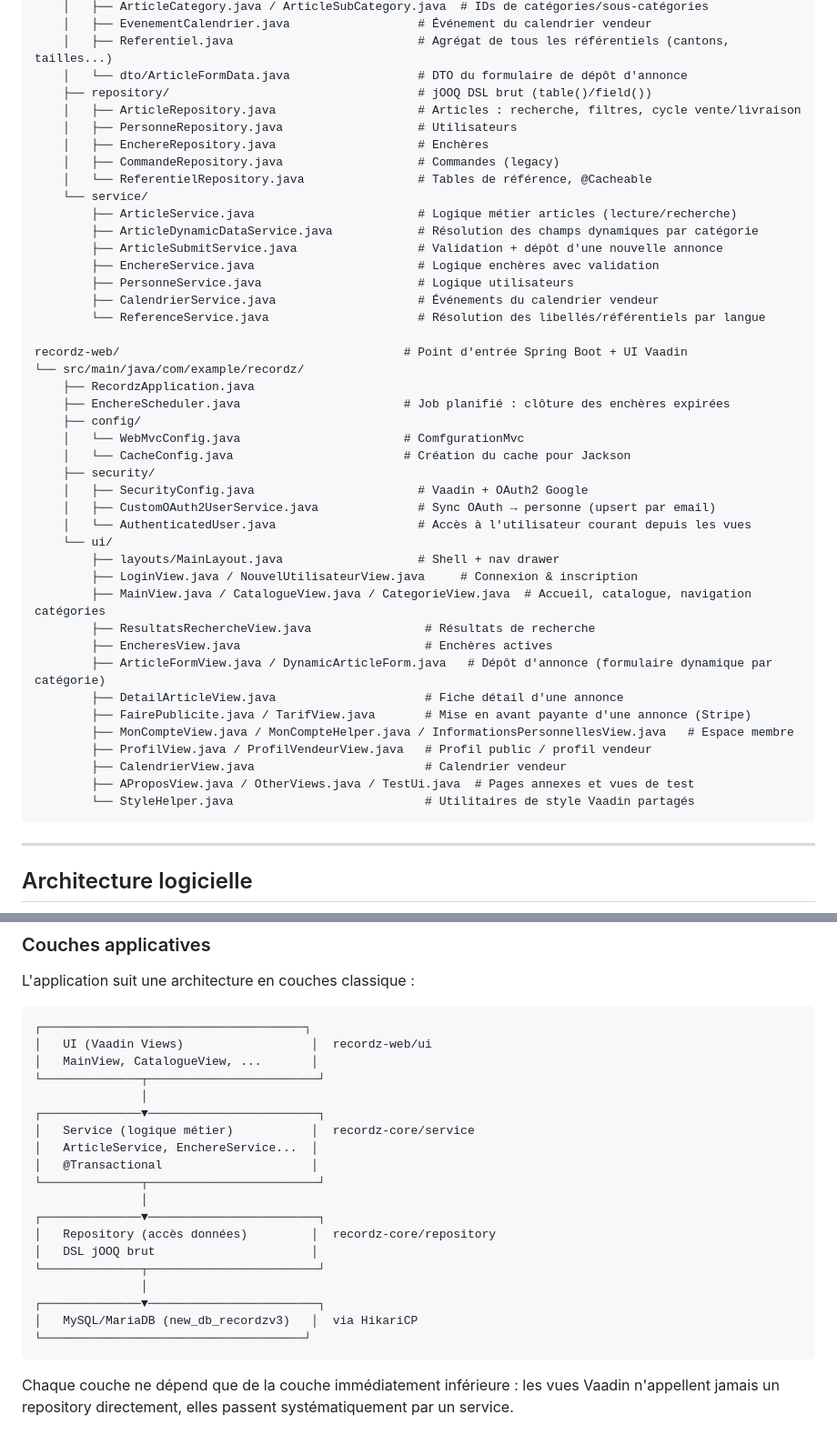
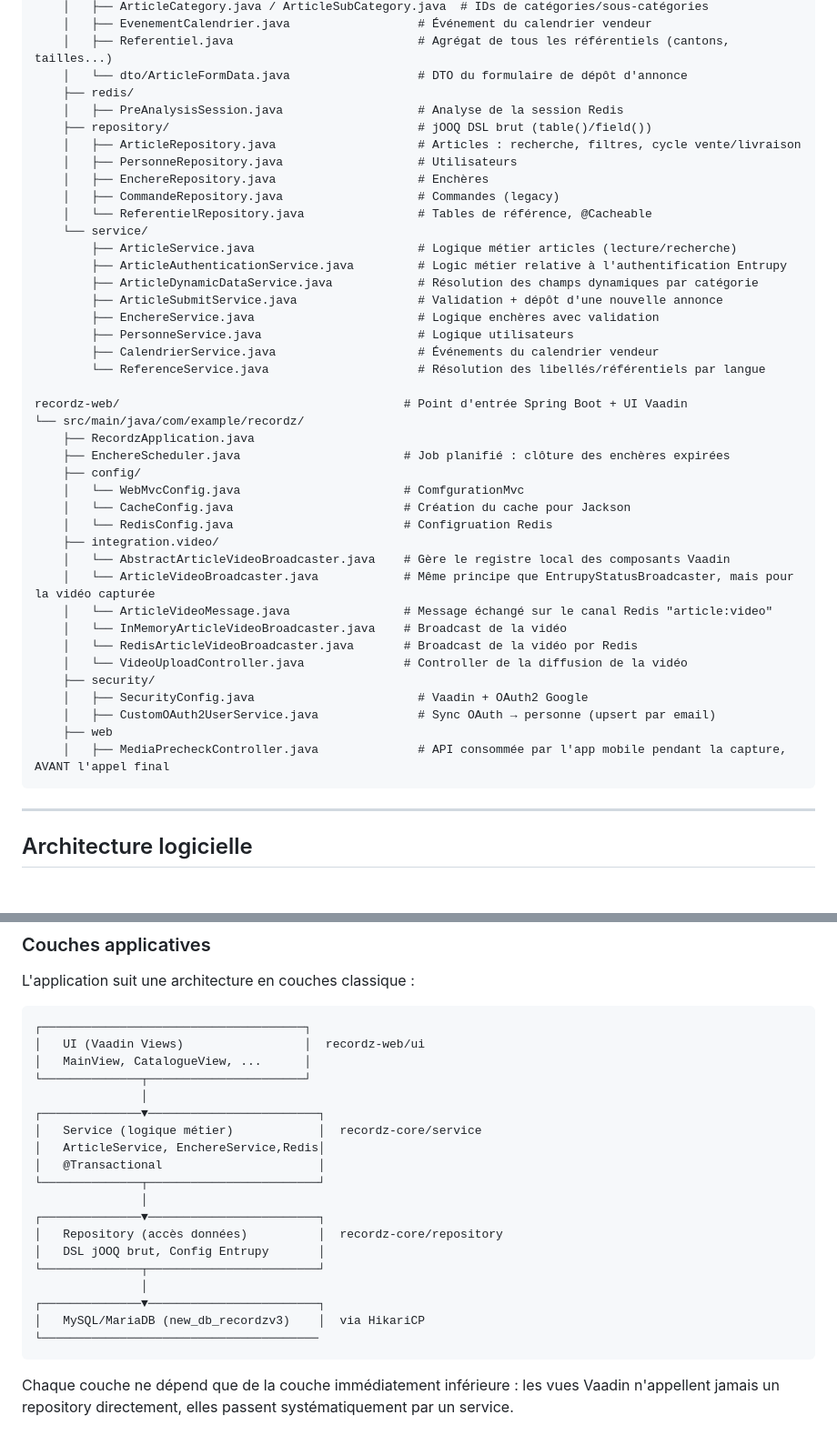
Before and after one commit to alexandre1/recordz-auction, a Markdown page: README.md, 2 parts joined by grey strips. Shown at 91% size. GitHub-like rendering; blank space fills up the shorter version.

Commit message:
Mise à jour de la documentation

````diff
--- a/README.md
+++ b/README.md
@@ -103,6 +112,8 @@ recordz-core/                                      # Logique métier — indépe
     │   ├── EvenementCalendrier.java                  # Événement du calendrier vendeur
     │   ├── Referentiel.java                          # Agrégat de tous les référentiels (cantons, tailles...)
     │   └── dto/ArticleFormData.java                  # DTO du formulaire de dépôt d'annonce
+    ├── redis/
+    │   ├── PreAnalysisSession.java                   # Analyse de la session Redis
     ├── repository/                                   # jOOQ DSL brut (table()/field())
     │   ├── ArticleRepository.java                    # Articles : recherche, filtres, cycle vente/livraison
     │   ├── PersonneRepository.java                   # Utilisateurs
@@ -111,6 +122,7 @@ recordz-core/                                      # Logique métier — indépe
     │   └── ReferentielRepository.java                # Tables de référence, @Cacheable
     └── service/
         ├── ArticleService.java                       # Logique métier articles (lecture/recherche)
+        ├── ArticleAuthenticationService.java         # Logic métier relative à l'authentification Entrupy
         ├── ArticleDynamicDataService.java            # Résolution des champs dynamiques par catégorie
         ├── ArticleSubmitService.java                 # Validation + dépôt d'une nouvelle annonce
         ├── EnchereService.java                       # Logique enchères avec validation
@@ -125,24 +137,19 @@ recordz-web/                                        # Point d'entrée Spring Boo
     ├── config/
     │   └── WebMvcConfig.java                       # ComfgurationMvc
     │   └── CacheConfig.java                        # Création du cache pour Jackson
+    │   └── RedisConfig.java                        # Configruation Redis
+    ├── integration.video/
+    │   └── AbstractArticleVideoBroadcaster.java    # Gère le registre local des composants Vaadin
+    │   └── ArticleVideoBroadcaster.java            # Même principe que EntrupyStatusBroadcaster, mais pour la vidéo capturée
+    │   └── ArticleVideoMessage.java                # Message échangé sur le canal Redis "article:video"
+    │   └── InMemoryArticleVideoBroadcaster.java    # Broadcast de la vidéo
+    │   └── RedisArticleVideoBroadcaster.java       # Broadcast de la vidéo por Redis
+    │   └── VideoUploadController.java              # Controller de la diffusion de la vidéo
     ├── security/
     │   ├── SecurityConfig.java                       # Vaadin + OAuth2 Google
     │   ├── CustomOAuth2UserService.java              # Sync OAuth → personne (upsert par email)
-    │   └── AuthenticatedUser.java                    # Accès à l'utilisateur courant depuis les vues
-    └── ui/
-        ├── layouts/MainLayout.java                   # Shell + nav drawer
-        ├── LoginView.java / NouvelUtilisateurView.java     # Connexion & inscription
-        ├── MainView.java / CatalogueView.java / CategorieView.java  # Accueil, catalogue, navigation catégories
-        ├── ResultatsRechercheView.java                # Résultats de recherche
-        ├── EncheresView.java                          # Enchères actives
-        ├── ArticleFormView.java / DynamicArticleForm.java   # Dépôt d'annonce (formulaire dynamique par catégorie)
-        ├── DetailArticleView.java                     # Fiche détail d'une annonce
-        ├── FairePublicite.java / TarifView.java       # Mise en avant payante d'une annonce (Stripe)
-        ├── MonCompteView.java / MonCompteHelper.java / InformationsPersonnellesView.java   # Espace membre
-        ├── ProfilView.java / ProfilVendeurView.java   # Profil public / profil vendeur
-        ├── CalendrierView.java                        # Calendrier vendeur
-        ├── AProposView.java / OtherViews.java / TestUi.java  # Pages annexes et vues de test
-        └── StyleHelper.java                           # Utilitaires de style Vaadin partagés
+    ├── web
+    │   ├── MediaPrecheckController.java              # API consommée par l'app mobile pendant la capture, AVANT l'appel final
 ```
 
 ---
@@ -162,24 +169,24 @@ L'application suit une architecture en couches classique :
 
 ```
 ┌─────────────────────────────────────┐
-│   UI (Vaadin Views)                  │  recordz-web/ui
-│   MainView, CatalogueView, ...       │
+│   UI (Vaadin Views)                 │  recordz-web/ui
+│   MainView, CatalogueView, ...      │
+└──────────────┬──────────────────────┘
+               │
+┌──────────────▼────────────────────────┐
+│   Service (logique métier)            │  recordz-core/service
+│   ArticleService, EnchereService,Redis│
+│   @Transactional                      │
 └──────────────┬────────────────────────┘
                │
 ┌──────────────▼────────────────────────┐
-│   Service (logique métier)           │  recordz-core/service
-│   ArticleService, EnchereService...  │
-│   @Transactional                     │
+│   Repository (accès données)          │  recordz-core/repository
+│   DSL jOOQ brut, Config Entrupy       │
 └──────────────┬────────────────────────┘
                │
 ┌──────────────▼────────────────────────┐
-│   Repository (accès données)         │  recordz-core/repository
-│   DSL jOOQ brut                      │
-└──────────────┬────────────────────────┘
-               │
-┌──────────────▼────────────────────────┐
-│   MySQL/MariaDB (new_db_recordzv3)   │  via HikariCP
-└─────────────────────────────────────┘
+│   MySQL/MariaDB (new_db_recordzv3)    │  via HikariCP
+└───────────────────────────────────────
 ```
 
 Chaque couche ne dépend que de la couche immédiatement inférieure : les vues Vaadin n'appellent jamais un repository directement, elles passent systématiquement par un service.
````
Also changed, not shown: other parts of README.md (+9 -0 lines).
